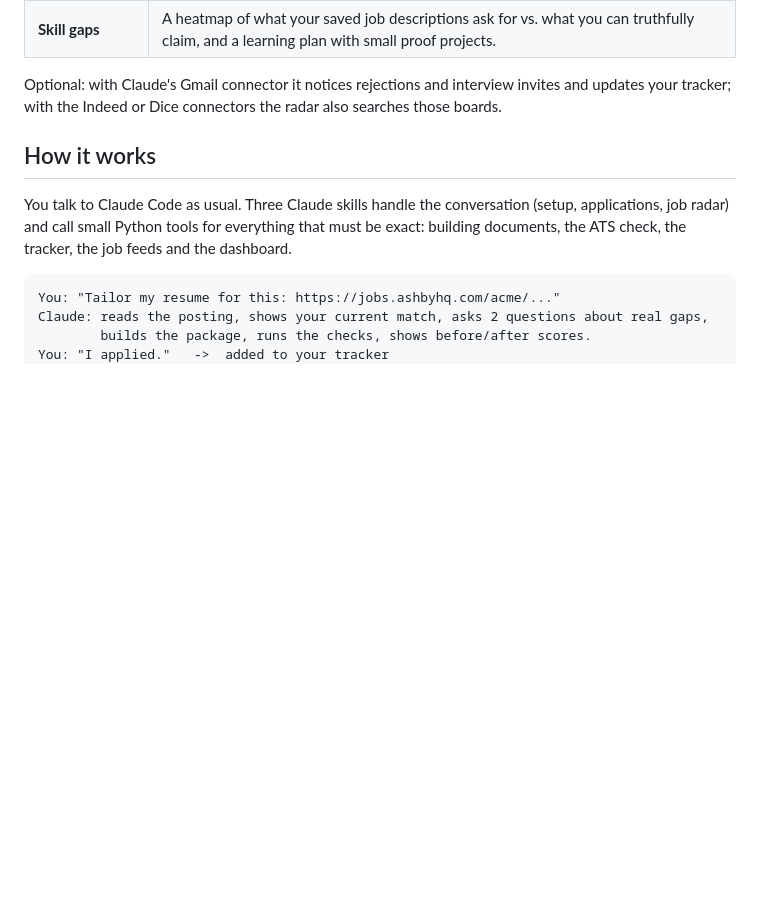
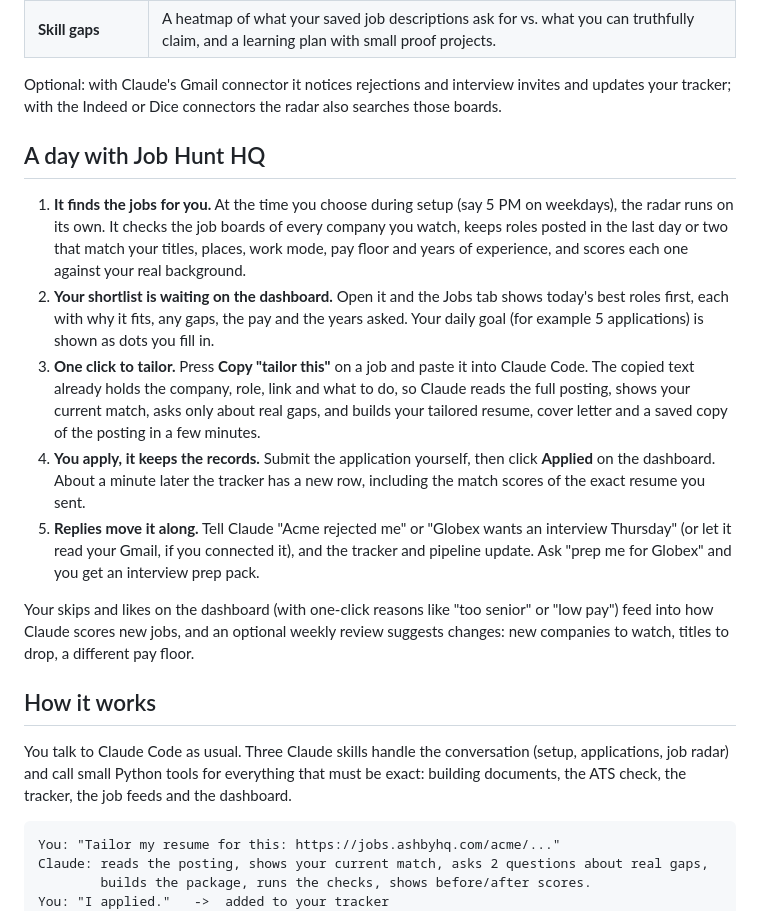
Before and after one commit to Prabhjot2s/job-hunt-hq, a Markdown page: README.md, the part around one of its changes. Drawn GitHub-style; blank space fills up the shorter version.

```diff
--- a/README.md
+++ b/README.md
@@ -33,6 +33,30 @@ day, and tracks every application on a private dashboard on your own computer.
 
 Optional: with Claude's Gmail connector it notices rejections and interview invites and updates your
 tracker; with the Indeed or Dice connectors the radar also searches those boards.
+
+## A day with Job Hunt HQ
+
+1. **It finds the jobs for you.** At the time you choose during setup (say 5 PM on weekdays), the radar
+   runs on its own. It checks the job boards of every company you watch, keeps roles posted in the last
+   day or two that match your titles, places, work mode, pay floor and years of experience, and scores
+   each one against your real background.
+2. **Your shortlist is waiting on the dashboard.** Open it and the Jobs tab shows today's best roles
+   first, each with why it fits, any gaps, the pay and the years asked. Your daily goal (for example
+   5 applications) is shown as dots you fill in.
+3. **One click to tailor.** Press **Copy "tailor this"** on a job and paste it into Claude Code. The
+   copied text already holds the company, role, link and what to do, so Claude reads the full posting,
+   shows your current match, asks only about real gaps, and builds your tailored resume, cover letter
+   and a saved copy of the posting in a few minutes.
+4. **You apply, it keeps the records.** Submit the application yourself, then click **Applied** on the
+   dashboard. About a minute later the tracker has a new row, including the match scores of the exact
+   resume you sent.
+5. **Replies move it along.** Tell Claude "Acme rejected me" or "Globex wants an interview Thursday"
+   (or let it read your Gmail, if you connected it), and the tracker and pipeline update. Ask "prep me
+   for Globex" and you get an interview prep pack.
+
+Your skips and likes on the dashboard (with one-click reasons like "too senior" or "low pay") feed into
+how Claude scores new jobs, and an optional weekly review suggests changes: new companies to watch,
+titles to drop, a different pay floor.
 
 ## How it works
 
```
Also changed, not shown: other parts of README.md (+23 -6 lines).
